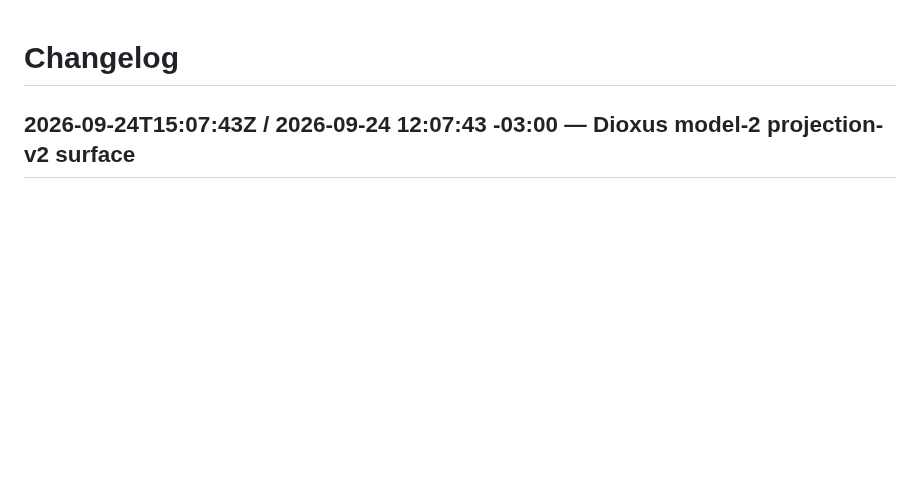
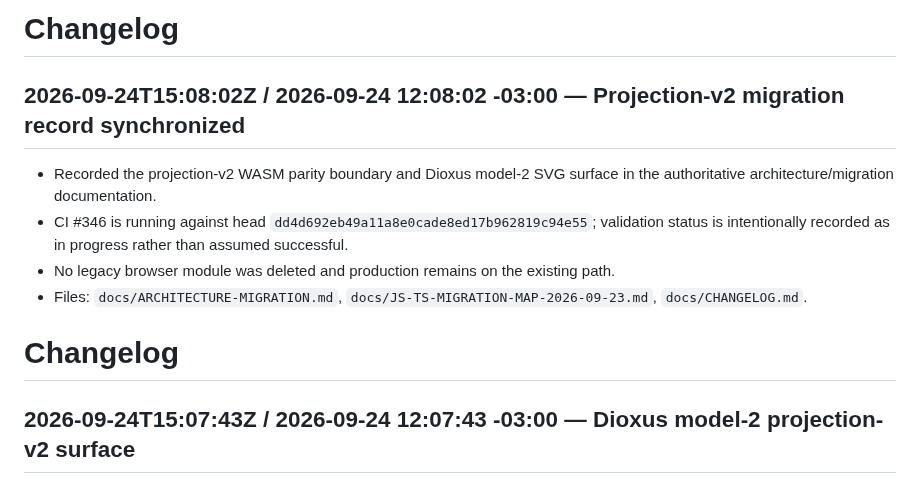
Before and after one commit to Gitdisd/pesquisas-eleitorais-br, a Markdown page: docs/CHANGELOG.md, the part around the change. Drawn GitHub-style; blank space fills up the shorter version.

Commit message:
docs(migration): synchronize projection-v2 status

```diff
--- a/docs/CHANGELOG.md
+++ b/docs/CHANGELOG.md
@@ -1,3 +1,12 @@
+# Changelog
+
+## 2026-09-24T15:08:02Z / 2026-09-24 12:08:02 -03:00 — Projection-v2 migration record synchronized
+
+- Recorded the projection-v2 WASM parity boundary and Dioxus model-2 SVG surface in the authoritative architecture/migration documentation.
+- CI #346 is running against head `dd4d692eb49a11a8e0cade8ed17b962819c94e55`; validation status is intentionally recorded as in progress rather than assumed successful.
+- No legacy browser module was deleted and production remains on the existing path.
+- Files: `docs/ARCHITECTURE-MIGRATION.md`, `docs/JS-TS-MIGRATION-MAP-2026-09-23.md`, `docs/CHANGELOG.md`.
+
 # Changelog
 
 ## 2026-09-24T15:07:43Z / 2026-09-24 12:07:43 -03:00 — Dioxus model-2 projection-v2 surface
```
Also changed, not shown: docs/ARCHITECTURE-MIGRATION.md (+3 -3 lines), docs/JS-TS-MIGRATION-MAP-2026-09-23.md (+3 -2 lines).
